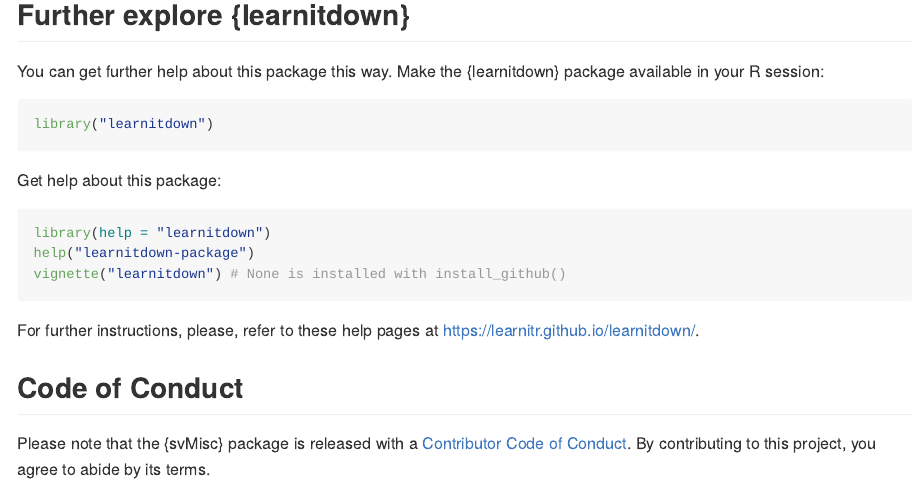
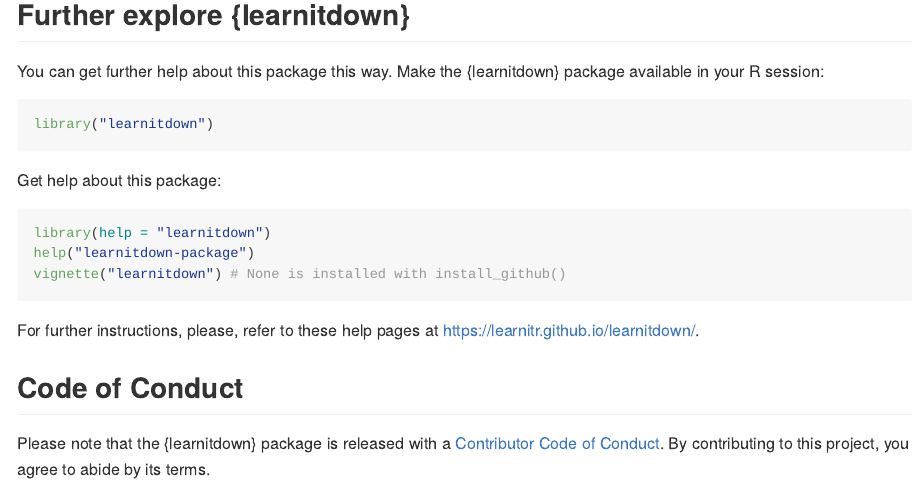
Before and after one commit to learnitr/learnitdown, an R Markdown document (README.Rmd): the page in a window 1100 px wide, from 740 px down. The pictures show the output file README.md that the author committed with the source, drawn offline in the style of GitHub; badge pictures from the web are left out.

Commit message:
Correction in the README

```diff
--- a/README.Rmd
+++ b/README.Rmd
@@ -65,4 +65,4 @@ For further instructions, please, refer to these help pages at <https://learnitr
 
 ## Code of Conduct
 
-Please note that the {svMisc} package is released with a [Contributor Code of Conduct](https://contributor-covenant.org/version/2/1/CODE_OF_CONDUCT.html). By contributing to this project, you agree to abide by its terms.
+Please note that the {learnitdown} package is released with a [Contributor Code of Conduct](https://contributor-covenant.org/version/2/1/CODE_OF_CONDUCT.html). By contributing to this project, you agree to abide by its terms.
```
Also changed, not shown: README.md.
